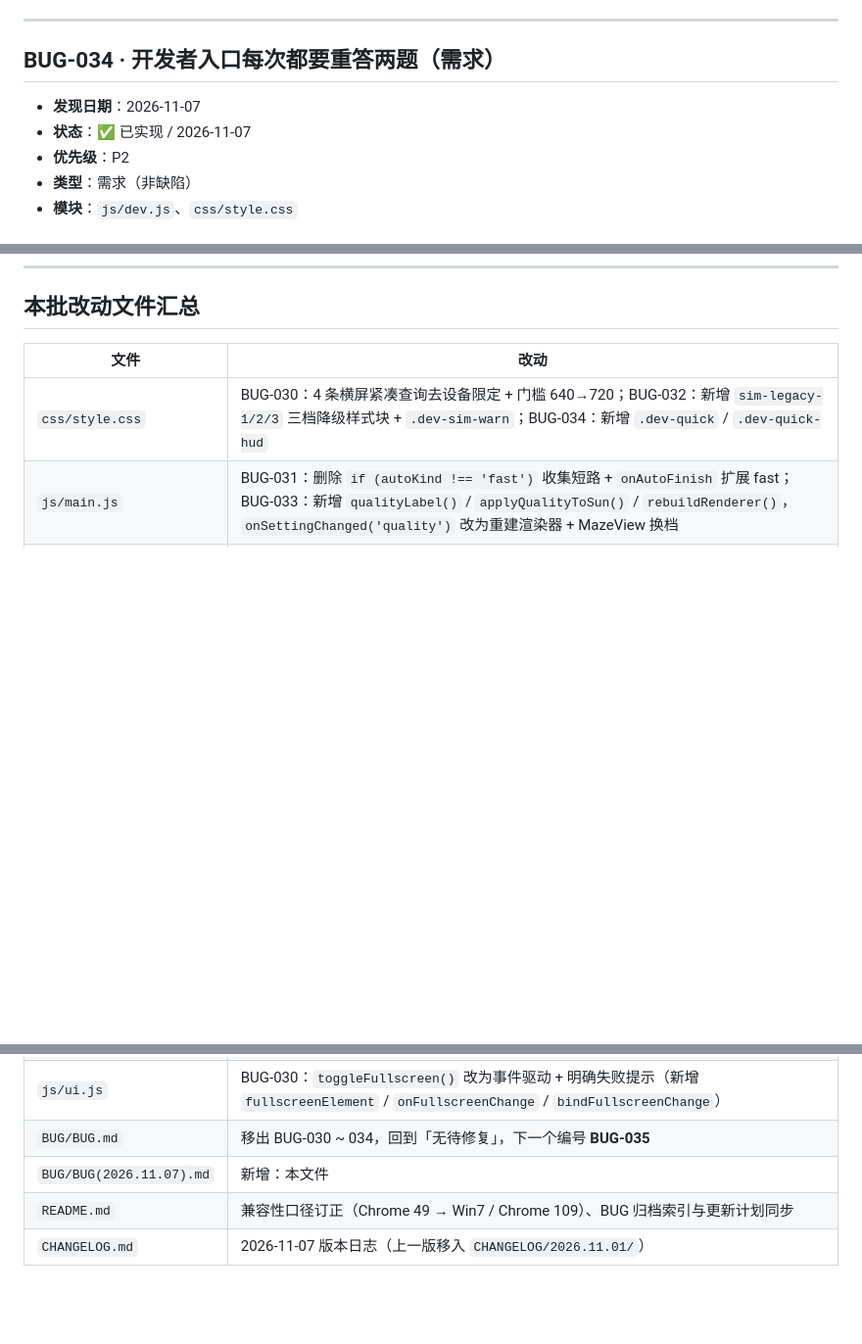
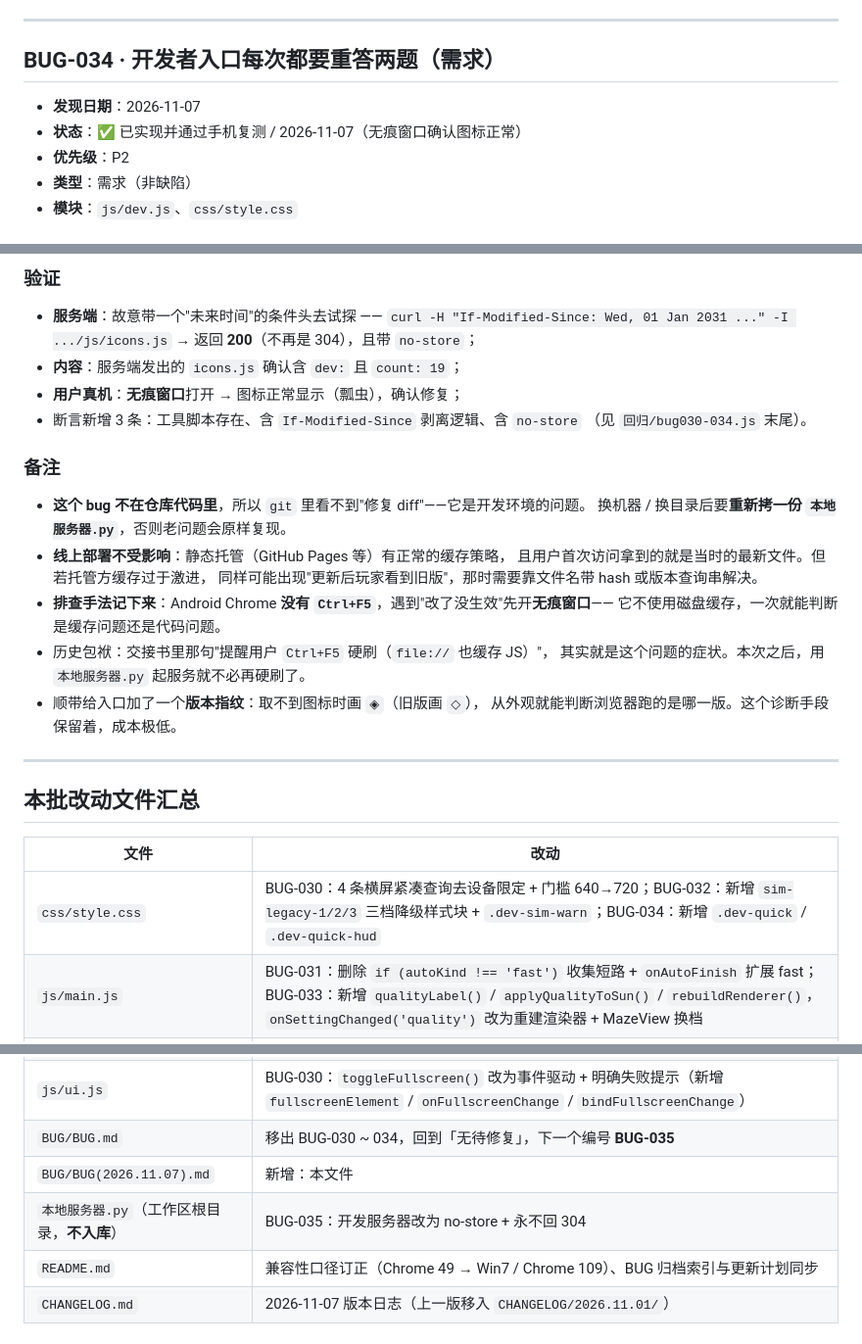
Before and after one commit to ddtftx1/127M-Token-Maze, a Markdown page: BUG/BUG(2026.11.07).md, 3 parts joined by grey strips. Shown at 98% size. Rendered like a GitHub page; blank space fills up the shorter version.

```diff
--- a/BUG/BUG(2026.11.07).md
+++ b/BUG/BUG(2026.11.07).md
@@ -428,7 +428,7 @@ MG.UI.toast('画质切换后建议重开一局以完全生效', 2500);
 <h2 id="bug-034">BUG-034 · 开发者入口每次都要重答两题（需求）</h2>
 
 - **发现日期**：2026-11-07
-- **状态**：✅ 已实现 / 2026-11-07
+- **状态**：✅ 已实现并通过手机复测 / 2026-11-07（无痕窗口确认图标正常）
 - **优先级**：P2
 - **类型**：需求（非缺陷）
 - **模块**：`js/dev.js`、`css/style.css`
@@ -579,3 +653,29 @@ hud 上是否有 dev-quick-hud: true
+### 验证
+
+- **服务端**：故意带一个"未来时间"的条件头去试探 ——
+  `curl -H "If-Modified-Since: Wed, 01 Jan 2031 ..." -I .../js/icons.js`
+  → 返回 **200**（不再是 304），且带 `no-store`；
+- **内容**：服务端发出的 `icons.js` 确认含 `dev:` 且 `count: 19`；
+- **用户真机**：**无痕窗口**打开 → 图标正常显示（瓢虫），确认修复；
+- 断言新增 3 条：工具脚本存在、含 `If-Modified-Since` 剥离逻辑、含 `no-store`
+  （见 `回归/bug030-034.js` 末尾）。
+
+### 备注
+
+- **这个 bug 不在仓库代码里**，所以 `git` 里看不到"修复 diff"——它是开发环境的问题。
+  换机器 / 换目录后要**重新拷一份 `本地服务器.py`**，否则老问题会原样复现。
+- **线上部署不受影响**：静态托管（GitHub Pages 等）有正常的缓存策略，
+  且用户首次访问拿到的就是当时的最新文件。但若托管方缓存过于激进，
+  同样可能出现"更新后玩家看到旧版"，那时需要靠文件名带 hash 或版本查询串解决。
+- **排查手法记下来**：Android Chrome **没有 `Ctrl+F5`**，遇到"改了没生效"先开**无痕窗口**——
+  它不使用磁盘缓存，一次就能判断是缓存问题还是代码问题。
+- 历史包袱：交接书里那句"提醒用户 `Ctrl+F5` 硬刷（`file://` 也缓存 JS）"，
+  其实就是这个问题的症状。本次之后，用 `本地服务器.py` 起服务就不必再硬刷了。
+- 顺带给入口加了一个**版本指纹**：取不到图标时画 `◈`（旧版画 `◇`），
+  从外观就能判断浏览器跑的是哪一版。这个诊断手段保留着，成本极低。
+
+---
+
 ## 本批改动文件汇总
 
 | 文件 | 改动 |
@@ -587,6 +687,7 @@ hud 上是否有 dev-quick-hud: true
 | `js/ui.js` | BUG-030：`toggleFullscreen()` 改为事件驱动 + 明确失败提示（新增 `fullscreenElement` / `onFullscreenChange` / `bindFullscreenChange`） |
 | `BUG/BUG.md` | 移出 BUG-030 ~ 034，回到「无待修复」，下一个编号 **BUG-035** |
 | `BUG/BUG(2026.11.07).md` | 新增：本文件 |
+| `本地服务器.py`（工作区根目录，**不入库**） | BUG-035：开发服务器改为 no-store + 永不回 304 |
 | `README.md` | 兼容性口径订正（Chrome 49 → Win7 / Chrome 109）、BUG 归档索引与更新计划同步 |
 | `CHANGELOG.md` | 2026-11-07 版本日志（上一版移入 `CHANGELOG/2026.11.01/`） |
 
```
Also changed, not shown: other parts of BUG/BUG(2026.11.07).md (+74 -0 lines), BUG/BUG.md (+6 -5 lines), CHANGELOG.md (+7 -0 lines).
